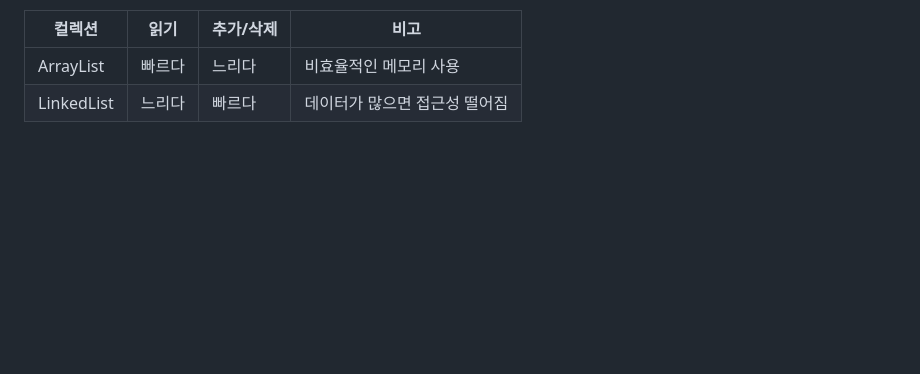
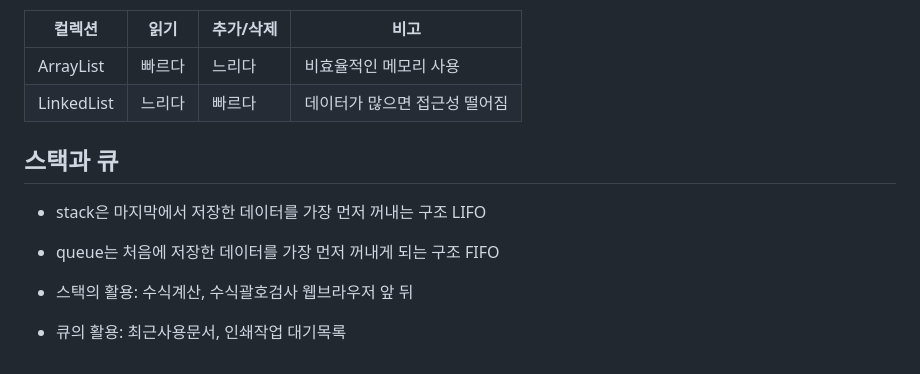
Before and after one commit to js988174/TIL, a Markdown page: java/README.md, the part around the change. Drawn GitHub-style; blank space fills up the shorter version.

Commit message:
Update README.md
스택과 큐

```diff
--- a/java/README.md
+++ b/java/README.md
@@ -293,3 +293,10 @@ interface 인터페이스이름 {
 | ---  | ---  | ---  | ---  |
 | ArrayList  | 빠르다   | 느리다   | 비효율적인 메모리 사용 |
 | LinkedList | 느리다   | 빠르다   | 데이터가 많으면 접근성 떨어짐 |
+
+## 스택과 큐
+* stack은 마지막에서 저장한 데이터를 가장 먼저 꺼내는 구조 LIFO
+* queue는 처음에 저장한 데이터를 가장 먼저 꺼내게 되는 구조 FIFO
+
+* 스택의 활용: 수식계산, 수식괄호검사 웹브라우저 앞 뒤
+* 큐의 활용: 최근사용문서, 인쇄작업 대기목록
```
